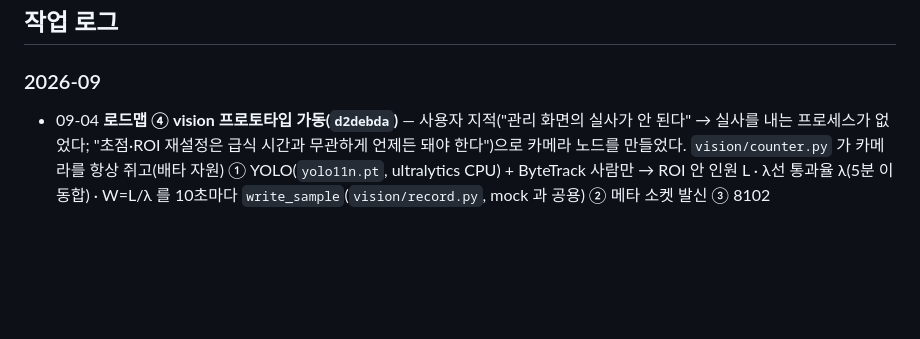
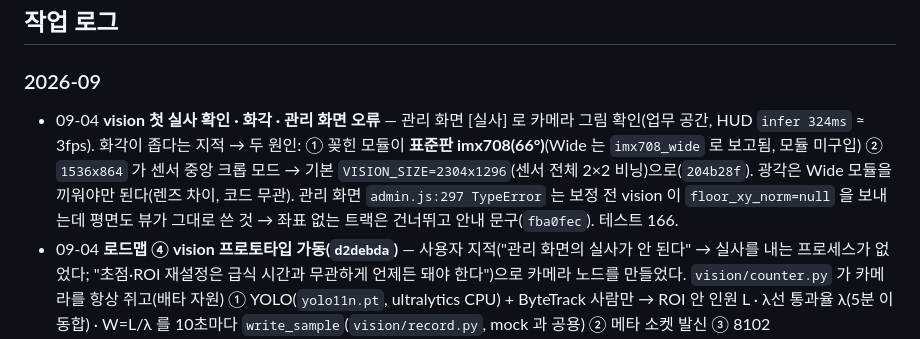
Before and after one commit to xparapx/Mealboard_Demo, a Markdown page: README.md, the part around the change. Rendered like a GitHub page; blank space fills up the shorter version.

Commit message:
docs: 09-04 아침 세션 인계 — CLAUDE.md §0(표준판 카메라·작업 방식 갱신·다음 할 일), README 작업 로그
Co-Authored-By: Claude Fable 5.1 <noreply@anthropic.com>

```diff
--- a/README.md
+++ b/README.md
@@ -35,6 +35,7 @@ setup_pi.sh Pi 최초 설치·유닛 갱신 (멱등) · check_manual.py 매뉴
 ## 작업 로그
 
 ### 2026-09
+- 09-04 **vision 첫 실사 확인 · 화각 · 관리 화면 오류** — 관리 화면 [실사] 로 카메라 그림 확인(업무 공간, HUD `infer 324ms` ≈ 3fps). 화각이 좁다는 지적 → 두 원인: ① 꽂힌 모듈이 **표준판 imx708(66°)**(Wide 는 `imx708_wide` 로 보고됨, 모듈 미구입) ② `1536x864` 가 센서 중앙 크롭 모드 → 기본 `VISION_SIZE=2304x1296`(센서 전체 2×2 비닝)으로(`204b28f`). 광각은 Wide 모듈을 끼워야만 된다(렌즈 차이, 코드 무관). 관리 화면 `admin.js:297 TypeError` 는 보정 전 vision 이 `floor_xy_norm=null` 을 보내는데 평면도 뷰가 그대로 쓴 것 → 좌표 없는 트랙은 건너뛰고 안내 문구(`fba0fec`). 테스트 166.
 - 09-04 **로드맵 ④ vision 프로토타입 가동(`d2debda`)** — 사용자 지적("관리 화면의 실사가 안 된다" → 실사를 내는 프로세스가 없었다; "초점·ROI 재설정은 급식 시간과 무관하게 언제든 돼야 한다")으로 카메라 노드를 만들었다. `vision/counter.py` 가 카메라를 항상 쥐고(배타 자원) ① YOLO(`yolo11n.pt`, ultralytics CPU) + ByteTrack 사람만 → ROI 안 인원 L · λ선 통과율 λ(5분 이동합) · W=L/λ 를 10초마다 `write_sample`(`vision/record.py`, mock 과 공용) ② 메타 소켓 발신 ③ 8102 MJPEG(`vision/debug_stream.py` — 플래그 없거나 10분 초과면 503+삭제, 주석 프레임 960px q70, 뷰어 없으면 인코딩 0). **추론은 수집 창 안 또는 관리자가 실사·메타를 보는 동안만**, 기록은 창 안만 실측·창 밖은 `Simulator` 더미(아무도 안 보면 1fps 로 프레임만 버린다). `vision/counting.py` 는 라인크로싱(부호 변화 + ±buffer_px 완충띠, `out_dir` 은 편집기와 같은 외적 부호)·`RateWindow` 순수 모듈(테스트 6). zones(+local) 은 mtime 으로 2초 안에 리로드. 호모그래피·ROI 가 null 이면 L=화면 안 전원, λ=0(`insufficient_rate`), 구역·타일·positions 건너뜀. `.env` `VIDEO_SOURCE`(picamera|webcam:N|file:) `VISION_SIZE/FPS/IMGSZ/CONF` `YOLO_WEIGHTS`. Pi: `~/captures/yolo11n.pt` → `data/models/`, 전경 실행으로 8102 `/mjpeg` 200 multipart(4초 9프레임 ≈ 3fps) 확인 → `deploy/mealboard-vision.service` 설치, **mock disable → vision enable**(업무 공간 카메라). `FEED_SOURCE=mock` 은 급식실 이전까지 유지. 다음: 관리 화면 구역 탭에서 보정 4점·ROI·λ선. 테스트 166.
 - 09-04 **수집 시간창 운영 반영(사용자 요청)** — 파악: 지금까지 시간창은 `LUNCH_START~END`(11:30~14:00) 하나뿐이고 집계·관리 가드에만 쓰였다 — 학년별 점심·석식 창도, 창 밖 수집 중단·더미 표시도 없었다(vision 은 로드맵 ④ 미착수, mock 은 종일 같은 곡선). 반영: `vision/schedule.py`(순수 — `.env MEAL_WINDOWS` 'HH:MM-HH:MM 라벨;…' 파싱, 겹침·역순·오타 거부, `current`·`next_after`) + `app/lunch.py MEALS·meal_now·meal_next`(import 시점 검증; 기본 3학년 점심 11:30~12:30 · 1·2학년 점심 12:30~13:30 · 석식 17:30~18:30), `/api/status` 에 `feed{source, live, now, next}`(live = 출처 vision ∧ 창 안 ∧ 표본 이어짐), 화면 맨 위 `#feedbar` 띠(모든 화면 — core 60초 + 대기시간 화면의 30초 status; 창 밖 "지금은 급식시간이 아닙니다 · 실시간 데이터가 아닌 더미데이터 · 다음 급식 석식 17:30", 창 안인데 mock 이면 "실측 카메라 연결 전"), mock 은 `Simulator`(곡선)·`write_sample`(한 트랜잭션) 로 나누고 창이 열리는 순간 곡선을 0 명에서 다시(창 밖은 같은 곡선을 더미로, 로그에 `[더미]`/`[3학년 점심]` 태그). 카메라 노드 계약은 PLAN §4.4 첫 항목: 창 밖 추론 중단 + `Simulator` 더미. `LUNCH_START~END` 는 집계 창으로 그대로(석식은 집계 밖 — 실측 뒤 판단). Pi 카메라는 업무 공간에 연결됨(AP·공유기 뒤 급식실 이동). sw v20.
 - 09-04 **밤 마무리 2 — 관리·주간식단 손질** — 관리 화면: 로그 테일·감사 로그를 접기/펼치기(`<details class="fold">`, 40px 셰브론 SVG, 열림 상태는 브라우저 기억, 닫혀 있으면 읽지 않음), 구역 편집기 평면도를 카드 가운데로(`geom` 이 가로 여유가 크면 라벨 여백을 무시). 사용자 화면: 요일 칩 금요일을 세이지 → 스카이블루 `#BFE3F7`(히트맵·주간식단), 오늘 표시는 차콜 채움·링·밑줄을 모두 버리고 요일색 유지 + **숨쉬기 애니메이션**(scale 1→1.035, 2.6초) + **메뉴 글자 빛 훑기**(background-clip:text, 3.2초) — 둘 다 transform/animation 이라 모션 축소 설정에서 자동 정지. 매뉴얼 STEP 0 에 '포트 지도' 절. sw v19.
```
Also changed, not shown: CLAUDE.md (+3 -0 lines).
